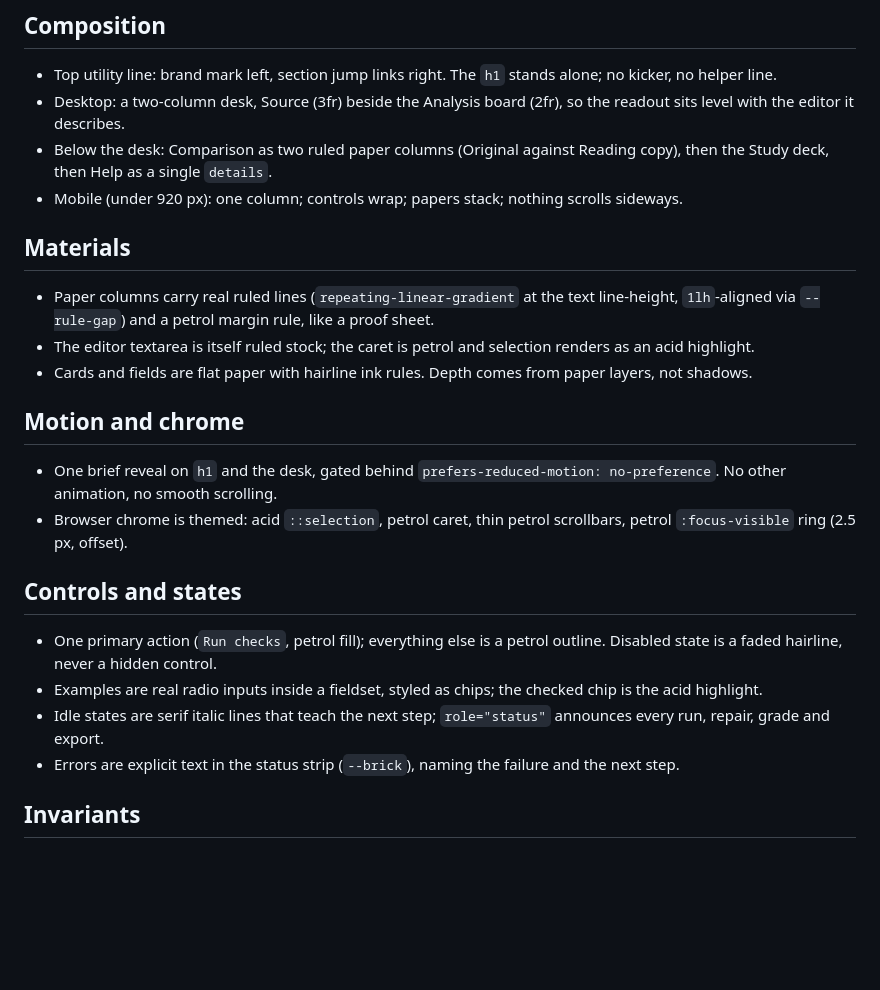
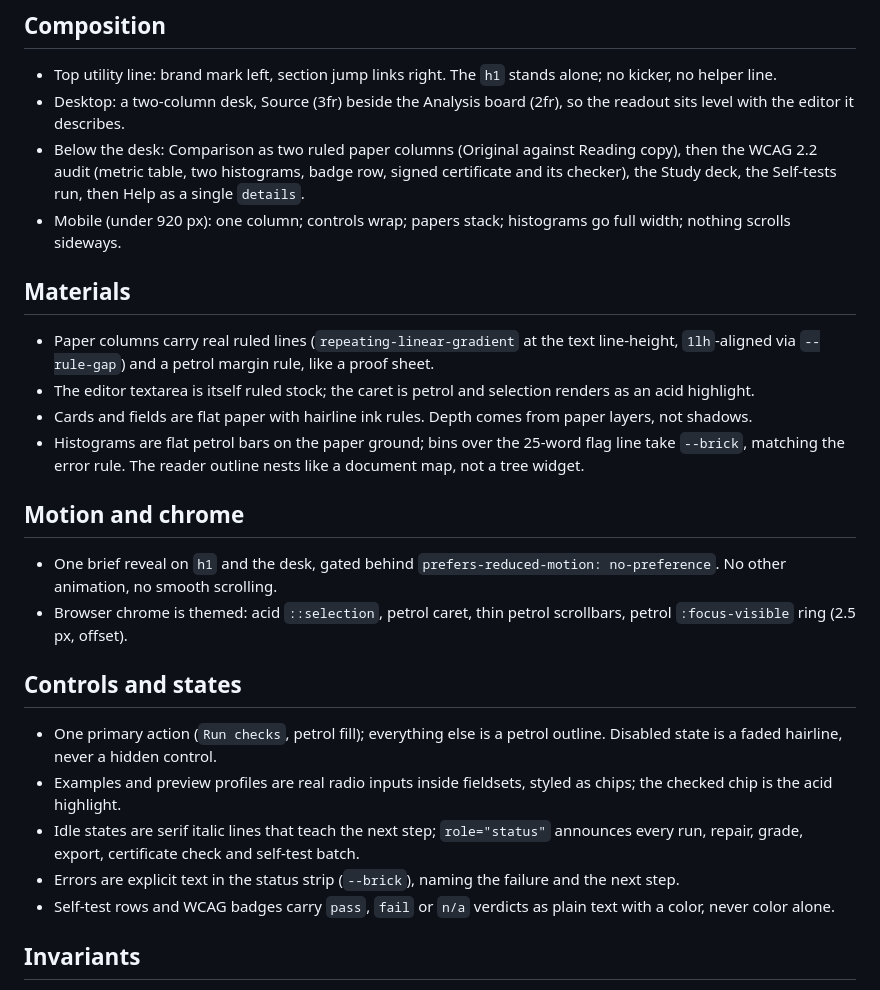
Before and after one commit to draarivpatel-ui/accesslens, a Markdown page: DESIGN.md, the part around the change. GitHub-like rendering; blank space fills up the shorter version.

```diff
--- a/DESIGN.md
+++ b/DESIGN.md
@@ -31,14 +31,15 @@ Strategy: Restrained. Neutral paper and ink with petrol doing the work; acid is
 
 - Top utility line: brand mark left, section jump links right. The `h1` stands alone; no kicker, no helper line.
 - Desktop: a two-column desk, Source (3fr) beside the Analysis board (2fr), so the readout sits level with the editor it describes.
-- Below the desk: Comparison as two ruled paper columns (Original against Reading copy), then the Study deck, then Help as a single `details`.
-- Mobile (under 920 px): one column; controls wrap; papers stack; nothing scrolls sideways.
+- Below the desk: Comparison as two ruled paper columns (Original against Reading copy), then the WCAG 2.2 audit (metric table, two histograms, badge row, signed certificate and its checker), the Study deck, the Self-tests run, then Help as a single `details`.
+- Mobile (under 920 px): one column; controls wrap; papers stack; histograms go full width; nothing scrolls sideways.
 
 ## Materials
 
 - Paper columns carry real ruled lines (`repeating-linear-gradient` at the text line-height, `1lh`-aligned via `--rule-gap`) and a petrol margin rule, like a proof sheet.
 - The editor textarea is itself ruled stock; the caret is petrol and selection renders as an acid highlight.
 - Cards and fields are flat paper with hairline ink rules. Depth comes from paper layers, not shadows.
+- Histograms are flat petrol bars on the paper ground; bins over the 25-word flag line take `--brick`, matching the error rule. The reader outline nests like a document map, not a tree widget.
 
 ## Motion and chrome
 
@@ -48,9 +49,10 @@ Strategy: Restrained. Neutral paper and ink with petrol doing the work; acid is
 ## Controls and states
 
 - One primary action (`Run checks`, petrol fill); everything else is a petrol outline. Disabled state is a faded hairline, never a hidden control.
-- Examples are real radio inputs inside a fieldset, styled as chips; the checked chip is the acid highlight.
-- Idle states are serif italic lines that teach the next step; `role="status"` announces every run, repair, grade and export.
+- Examples and preview profiles are real radio inputs inside fieldsets, styled as chips; the checked chip is the acid highlight.
+- Idle states are serif italic lines that teach the next step; `role="status"` announces every run, repair, grade, export, certificate check and self-test batch.
 - Errors are explicit text in the status strip (`--brick`), naming the failure and the next step.
+- Self-test rows and WCAG badges carry `pass`, `fail` or `n/a` verdicts as plain text with a color, never color alone.
 
 ## Invariants
 
```
Also changed, not shown: PRODUCT.md (+2 -2 lines), README.md (+10 -3 lines), docs/desktop.png, docs/remediation.png, 10 other files.
